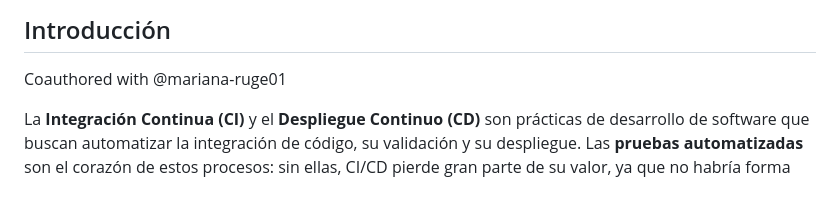
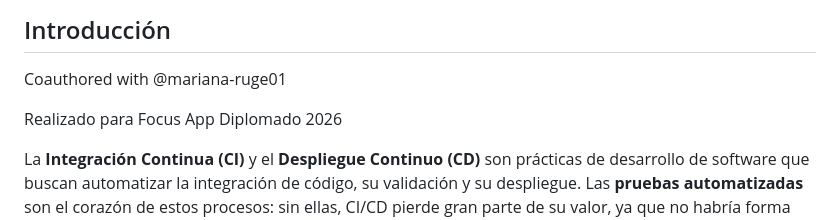
Before and after one commit to mariana-ruge/FocusApp-Diplomado, a Markdown page: README.md, the part around the change. GitHub-like rendering; blank space fills up the shorter version.

Commit message:
Co-authored-by: Mariana Ruge <154647554+mariana-ruge01@users.noreply.github.com>
Co-authored-by: Mariana Ruge <154647554+mariana-ruge01@users.noreply.github.com>

```diff
--- a/README.md
+++ b/README.md
@@ -3,6 +3,8 @@
 ## Introducción
 
 Coauthored with @mariana-ruge01
+
+Realizado para Focus App Diplomado 2026
 
 
 La **Integración Continua (CI)** y el **Despliegue Continuo (CD)** son prácticas de desarrollo de software que buscan automatizar la integración de código, su validación y su despliegue. Las **pruebas automatizadas** son el corazón de estos procesos: sin ellas, CI/CD pierde gran parte de su valor, ya que no habría forma confiable de saber si un cambio rompe algo antes de llegar a producción.
```
